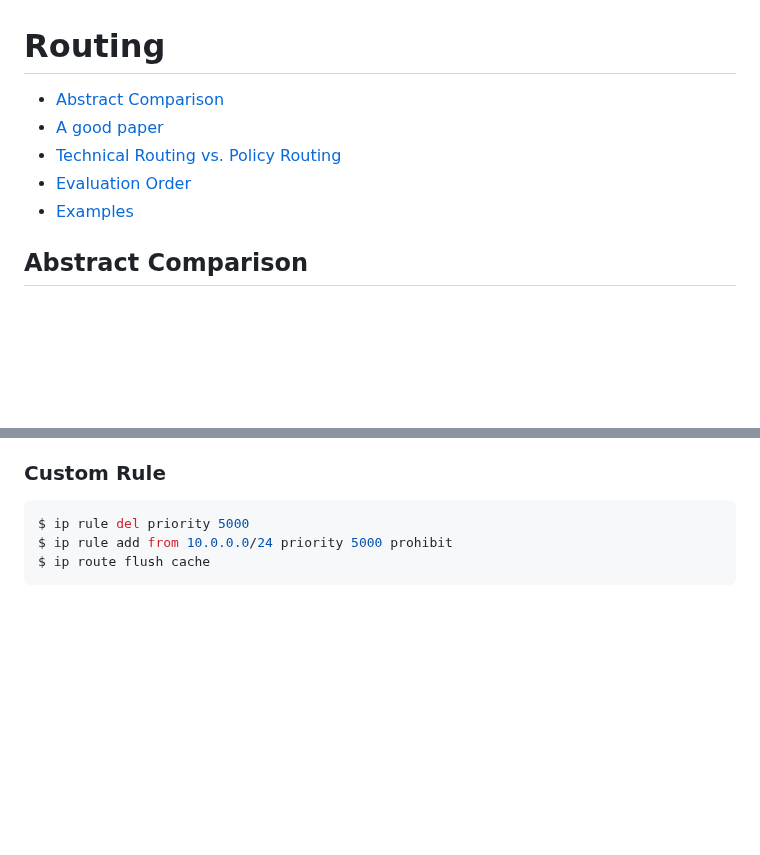
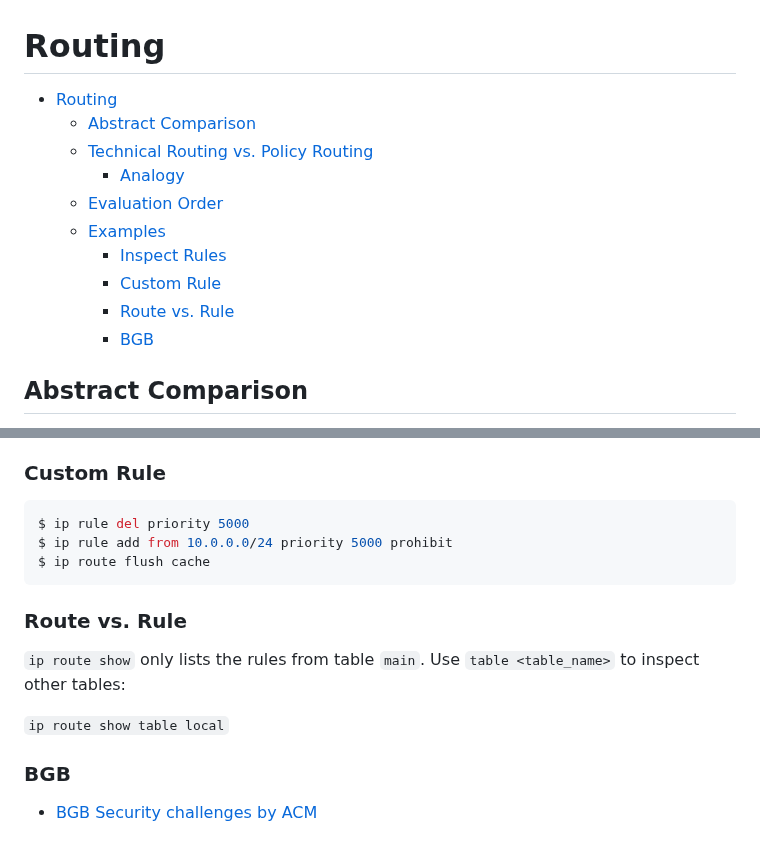
Before and after one commit to M0r13n/ideen, a Markdown page: Networking/Routing.md, 2 parts joined by grey strips. GitHub-like rendering; blank space fills up the shorter version.

Commit message:
chore: routing

````diff
--- a/Networking/Routing.md
+++ b/Networking/Routing.md
@@ -1,10 +1,15 @@
 # Routing
 
-- [Abstract Comparison](#abstract-comparison)
-- [A good paper](https://doc.lagout.org/network/inetdoc/Policy_Routing_in_Linux_ENG.pdf)
-- [Technical Routing vs. Policy Routing](#technical-routing-vs-policy-routing)
-- [Evaluation Order](#evaluation-order)
-- [Examples](#examples)
+- [Routing](#routing)
+  - [Abstract Comparison](#abstract-comparison)
+  - [Technical Routing vs. Policy Routing](#technical-routing-vs-policy-routing)
+    - [Analogy](#analogy)
+  - [Evaluation Order](#evaluation-order)
+  - [Examples](#examples)
+    - [Inspect Rules](#inspect-rules)
+    - [Custom Rule](#custom-rule)
+    - [Route vs. Rule](#route-vs-rule)
+    - [BGB](#bgb)
 
 ## Abstract Comparison
 
@@ -103,3 +108,13 @@ $ ip rule del priority 5000
 $ ip rule add from 10.0.0.0/24 priority 5000 prohibit
 $ ip route flush cache
 ```
+
+### Route vs. Rule
+
+`ip route show` only lists the rules from table `main`. Use `table <table_name>` to inspect other tables:
+
+`ip route show table local`
+
+### BGB
+
+- [BGB Security challenges by ACM](https://dl.acm.org/doi/pdf/10.1145/2668152.2668966)
````
